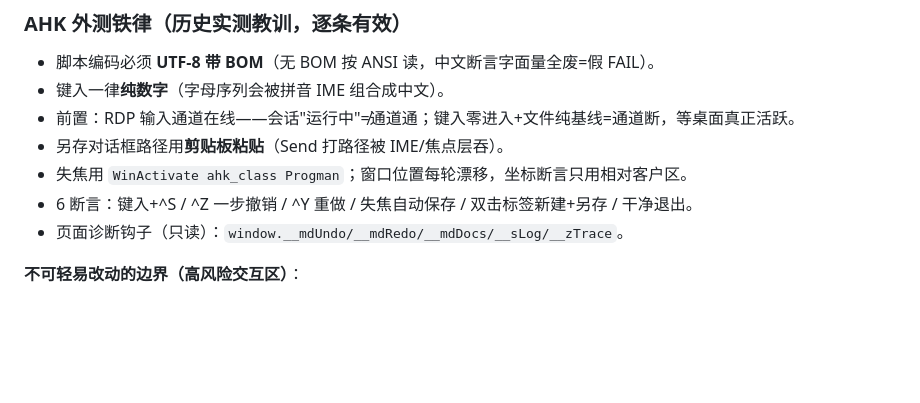
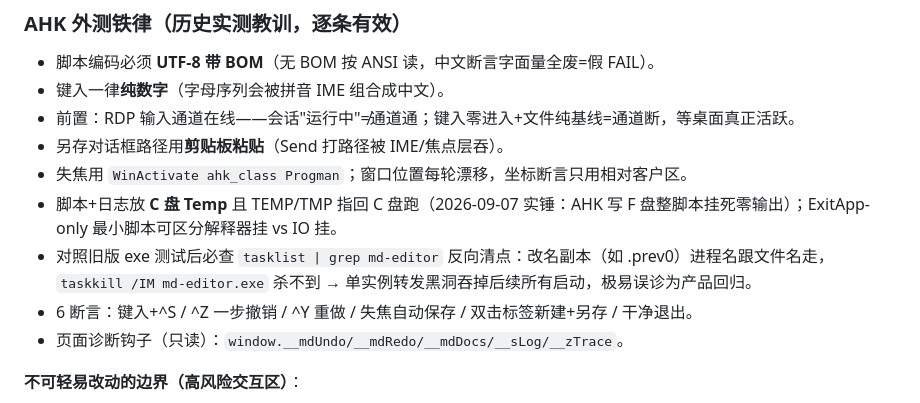
Before and after one commit to frandy820/md-editor, a Markdown page: CLAUDE.md, the part around the change. Drawn GitHub-style; blank space fills up the shorter version.

Commit message:
docs: AHK 铁律补两坑(C盘Temp跑/prev0 taskkill黑洞反向清点)

```diff
--- a/CLAUDE.md
+++ b/CLAUDE.md
@@ -50,6 +50,8 @@
 - 前置：RDP 输入通道在线——会话"运行中"≠通道通；键入零进入+文件纯基线=通道断，等桌面真正活跃。
 - 另存对话框路径用**剪贴板粘贴**（Send 打路径被 IME/焦点层吞）。
 - 失焦用 `WinActivate ahk_class Progman`；窗口位置每轮漂移，坐标断言只用相对客户区。
+- 脚本+日志放 **C 盘 Temp** 且 TEMP/TMP 指回 C 盘跑（2026-09-07 实锤：AHK 写 F 盘整脚本挂死零输出）；ExitApp-only 最小脚本可区分解释器挂 vs IO 挂。
+- 对照旧版 exe 测试后必查 `tasklist | grep md-editor` 反向清点：改名副本（如 .prev0）进程名跟文件名走，`taskkill /IM md-editor.exe` 杀不到 → 单实例转发黑洞吞掉后续所有启动，极易误诊为产品回归。
 - 6 断言：键入+^S / ^Z 一步撤销 / ^Y 重做 / 失焦自动保存 / 双击标签新建+另存 / 干净退出。
 - 页面诊断钩子（只读）：`window.__mdUndo/__mdRedo/__mdDocs/__sLog/__zTrace`。
 
```
